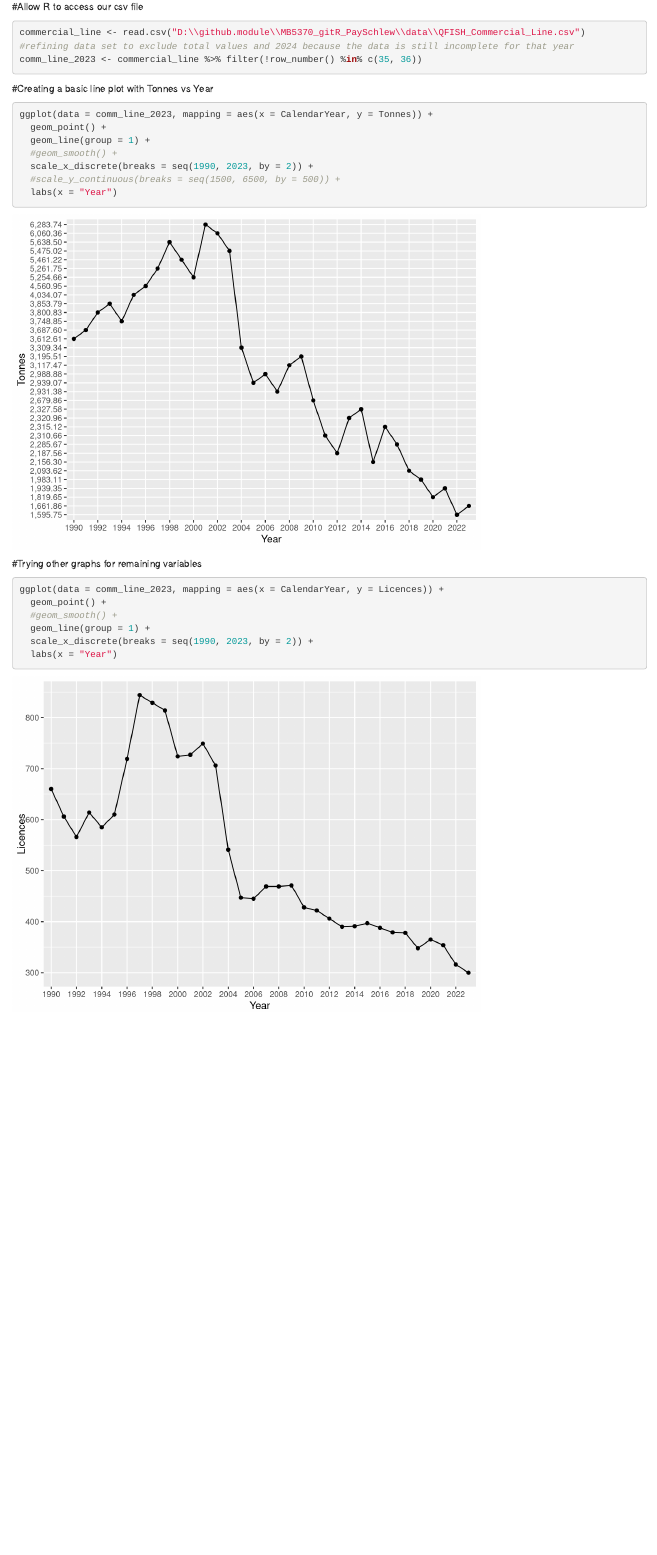
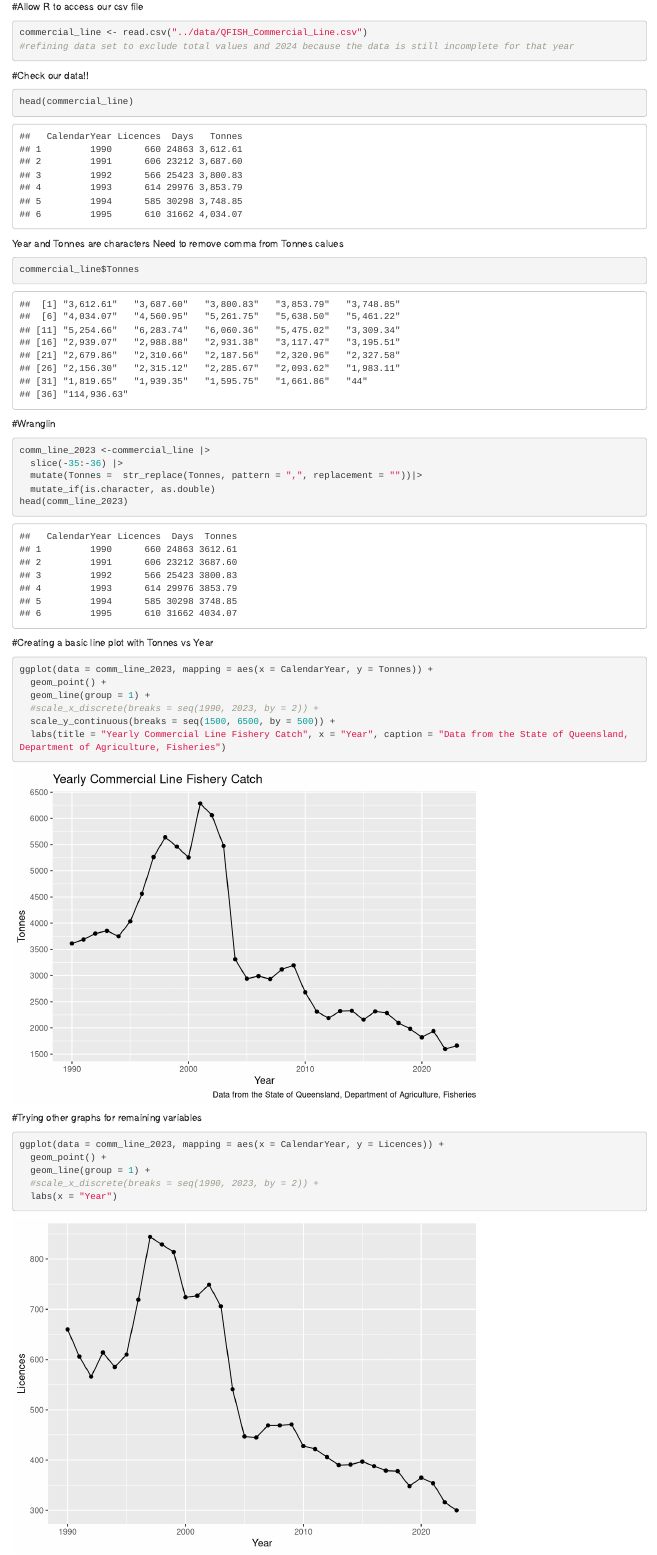
Before and after one commit to payschlew34/MB5370_gitR_PaySchlew, an R Markdown document (code/QFISH.Rmd): the page in a window 1100 px wide, from 690 px down. Rendered offline with R 4.5, knitr and Pandoc, with nearby package versions; some code elsewhere in the file could not run offline.

Commit message:
solved y-axis problem

````diff
--- a/code/QFISH.Rmd
+++ b/code/QFISH.Rmd
@@ -26,28 +26,54 @@ gitcreds::gitcreds_set()
 
 #Allow R to access our csv file
 ```{r}
-commercial_line <- read.csv("D:\\github.module\\MB5370_gitR_PaySchlew\\data\\QFISH_Commercial_Line.csv")
+commercial_line <- read.csv("../data/QFISH_Commercial_Line.csv")
 #refining data set to exclude total values and 2024 because the data is still incomplete for that year
-comm_line_2023 <- commercial_line %>% filter(!row_number() %in% c(35, 36))
 ```
+
+#Check our data!!
+```{r}
+head(commercial_line)
+```
+Year and Tonnes are characters
+Need to remove comma from Tonnes calues
+
+
+```{r}
+commercial_line$Tonnes
+```
+
+
+#Wranglin
+```{r}
+comm_line_2023 <-commercial_line |>
+  slice(-35:-36) |>
+  mutate(Tonnes =  str_replace(Tonnes, pattern = ",", replacement = ""))|>
+  mutate_if(is.character, as.double)
+head(comm_line_2023)
+```
+
+
+
+
+
+
 #Creating a basic line plot with Tonnes vs Year
 ```{r}
 ggplot(data = comm_line_2023, mapping = aes(x = CalendarYear, y = Tonnes)) +
   geom_point() +
   geom_line(group = 1) +
-  #geom_smooth() +
-  scale_x_discrete(breaks = seq(1990, 2023, by = 2)) +
-  #scale_y_continuous(breaks = seq(1500, 6500, by = 500)) +
-  labs(x = "Year")
+  #scale_x_discrete(breaks = seq(1990, 2023, by = 2)) +
+  scale_y_continuous(breaks = seq(1500, 6500, by = 500)) +
+  labs(title = "Yearly Commercial Line Fishery Catch", x = "Year", caption = "Data from the State of Queensland, Department of Agriculture, Fisheries")
 ```
+
 
 #Trying other graphs for remaining variables
 ```{r}
 ggplot(data = comm_line_2023, mapping = aes(x = CalendarYear, y = Licences)) +
   geom_point() +
-  #geom_smooth() +
   geom_line(group = 1) +
-  scale_x_discrete(breaks = seq(1990, 2023, by = 2)) +
+  #scale_x_discrete(breaks = seq(1990, 2023, by = 2)) +
   labs(x = "Year")
 ```
 
````
